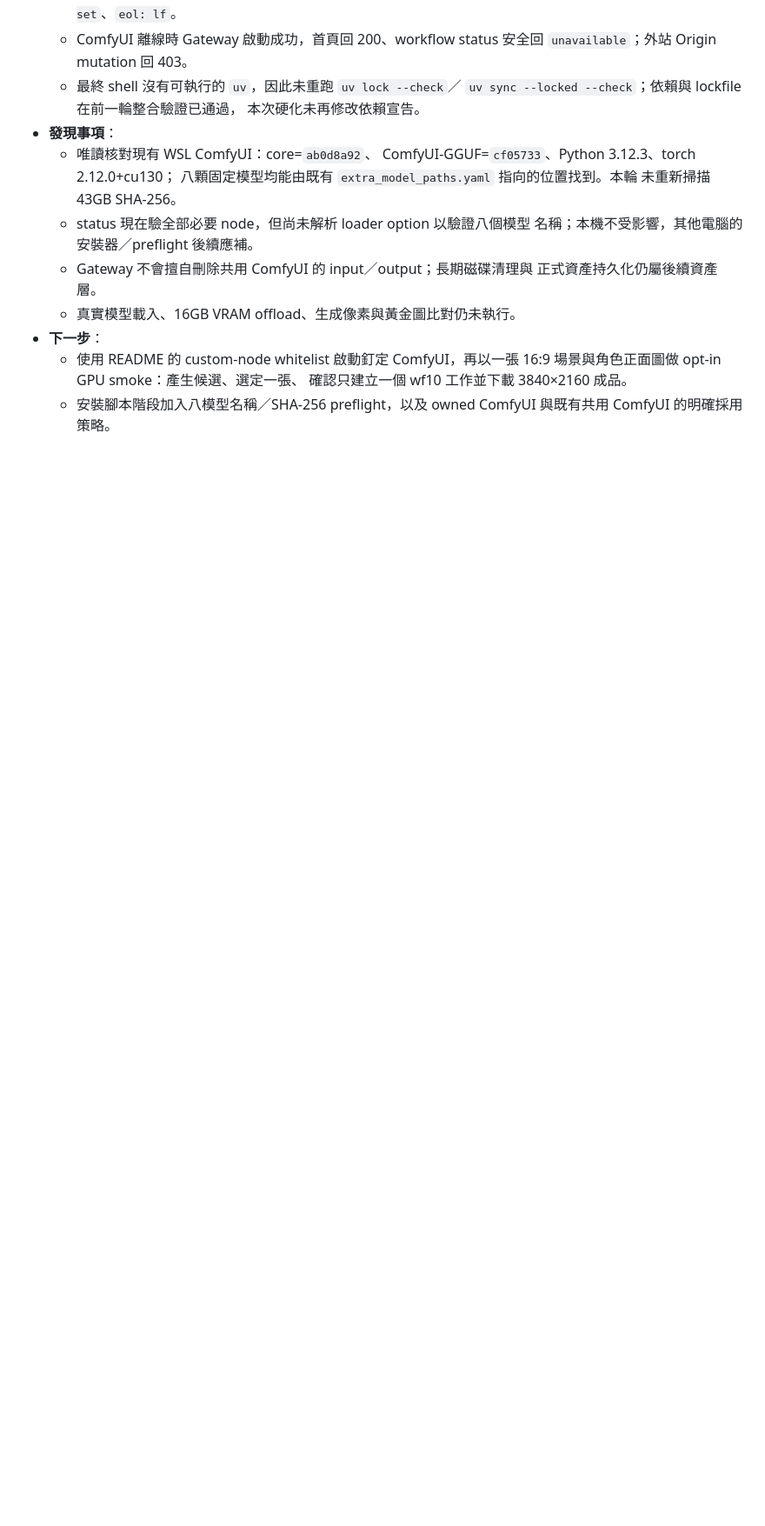
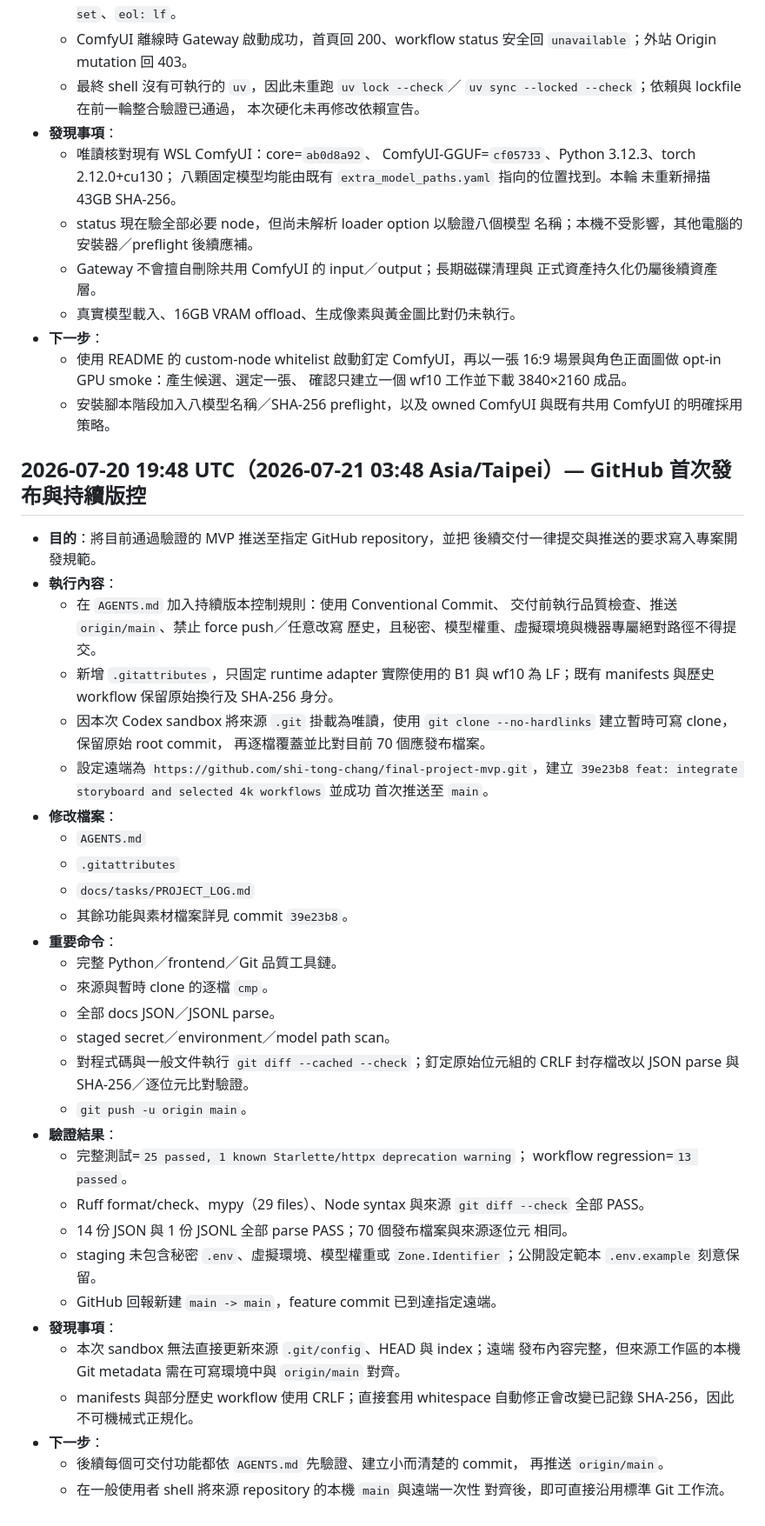
Before and after one commit to shi-tong-chang/final-project-mvp, a Markdown page: docs/tasks/PROJECT_LOG.md, the part around the change. Shown at 87% size. Drawn GitHub-style; blank space fills up the shorter version.

Commit message:
docs: record initial repository publication

```diff
--- a/docs/tasks/PROJECT_LOG.md
+++ b/docs/tasks/PROJECT_LOG.md
@@ -487,3 +487,56 @@
     確認只建立一個 wf10 工作並下載 3840×2160 成品。
   - 安裝腳本階段加入八模型名稱／SHA-256 preflight，以及 owned ComfyUI
     與既有共用 ComfyUI 的明確採用策略。
+
+## 2026-07-20 19:48 UTC（2026-07-21 03:48 Asia/Taipei）— GitHub 首次發布與持續版控
+
+- **目的**：將目前通過驗證的 MVP 推送至指定 GitHub repository，並把
+  後續交付一律提交與推送的要求寫入專案開發規範。
+- **執行內容**：
+  - 在 `AGENTS.md` 加入持續版本控制規則：使用 Conventional Commit、
+    交付前執行品質檢查、推送 `origin/main`、禁止 force push／任意改寫
+    歷史，且秘密、模型權重、虛擬環境與機器專屬絕對路徑不得提交。
+  - 新增 `.gitattributes`，只固定 runtime adapter 實際使用的 B1 與
+    wf10 為 LF；既有 manifests 與歷史 workflow 保留原始換行及
+    SHA-256 身分。
+  - 因本次 Codex sandbox 將來源 `.git` 掛載為唯讀，使用
+    `git clone --no-hardlinks` 建立暫時可寫 clone，保留原始 root commit，
+    再逐檔覆蓋並比對目前 70 個應發布檔案。
+  - 設定遠端為
+    `https://github.com/shi-tong-chang/final-project-mvp.git`，建立
+    `39e23b8 feat: integrate storyboard and selected 4k workflows` 並成功
+    首次推送至 `main`。
+- **修改檔案**：
+  - `AGENTS.md`
+  - `.gitattributes`
+  - `docs/tasks/PROJECT_LOG.md`
+  - 其餘功能與素材檔案詳見 commit `39e23b8`。
+- **重要命令**：
+  - 完整 Python／frontend／Git 品質工具鏈。
+  - 來源與暫時 clone 的逐檔 `cmp`。
+  - 全部 docs JSON／JSONL parse。
+  - staged secret／environment／model path scan。
+  - 對程式碼與一般文件執行 `git diff --cached --check`；釘定原始位元組的
+    CRLF 封存檔改以 JSON parse 與 SHA-256／逐位元比對驗證。
+  - `git push -u origin main`。
+- **驗證結果**：
+  - 完整測試=`25 passed, 1 known Starlette/httpx deprecation warning`；
+    workflow regression=`13 passed`。
+  - Ruff format/check、mypy（29 files）、Node syntax 與來源
+    `git diff --check` 全部 PASS。
+  - 14 份 JSON 與 1 份 JSONL 全部 parse PASS；70 個發布檔案與來源逐位元
+    相同。
+  - staging 未包含秘密 `.env`、虛擬環境、模型權重或
+    `Zone.Identifier`；公開設定範本 `.env.example` 刻意保留。
+  - GitHub 回報新建 `main -> main`，feature commit 已到達指定遠端。
+- **發現事項**：
+  - 本次 sandbox 無法直接更新來源 `.git/config`、HEAD 與 index；遠端
+    發布內容完整，但來源工作區的本機 Git metadata 需在可寫環境中與
+    `origin/main` 對齊。
+  - manifests 與部分歷史 workflow 使用 CRLF；直接套用 whitespace
+    自動修正會改變已記錄 SHA-256，因此不可機械式正規化。
+- **下一步**：
+  - 後續每個可交付功能都依 `AGENTS.md` 先驗證、建立小而清楚的 commit，
+    再推送 `origin/main`。
+  - 在一般使用者 shell 將來源 repository 的本機 `main` 與遠端一次性
+    對齊後，即可直接沿用標準 Git 工作流。
```
